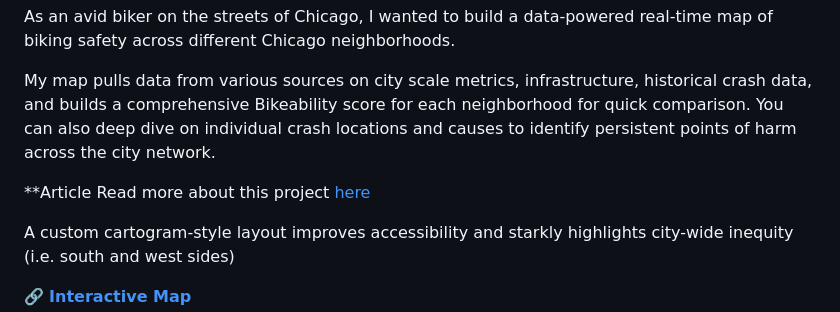
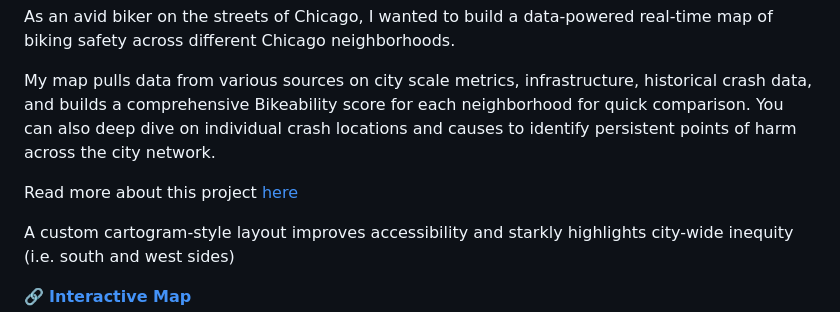
Before and after one commit to s-vishnoi/chicago-bikeability-map, a Markdown page: README.md, the part around the change. Rendered like a GitHub page.

```diff
--- a/README.md
+++ b/README.md
@@ -7,7 +7,7 @@ As an avid biker on the streets of Chicago, I wanted to build a data-powered rea
 My map pulls data from various sources on city scale metrics, infrastructure, historical crash data, and builds a comprehensive Bikeability score for each neighborhood for quick comparison. You can also deep dive on individual crash locations and causes to identify persistent points of harm across the city network.
 
 
-**Article
+
 Read more about this project [here](https://medium.com/@s-vishnoi/riding-upstream-the-windy-city-113a6a8415a9)
 
 
```
